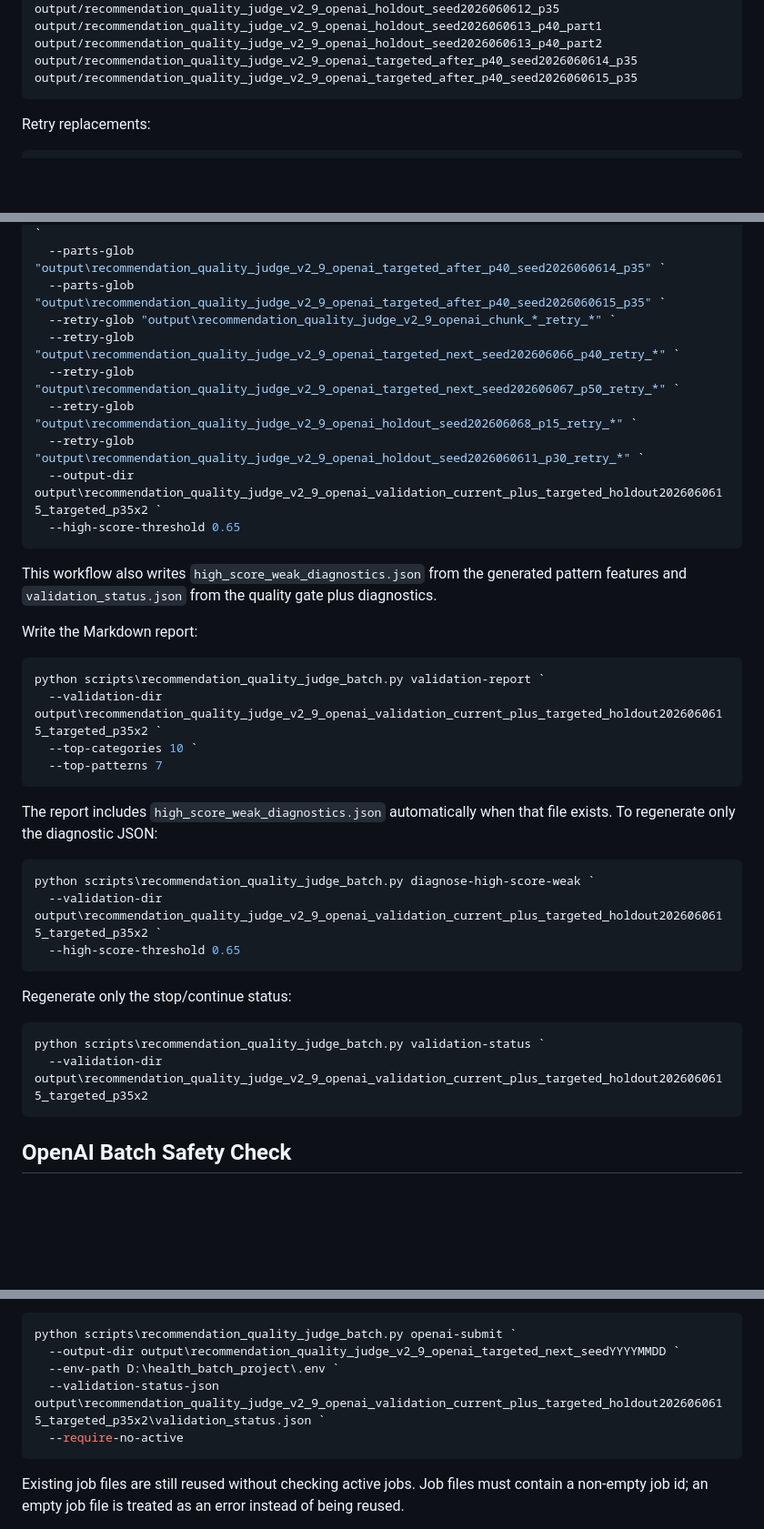
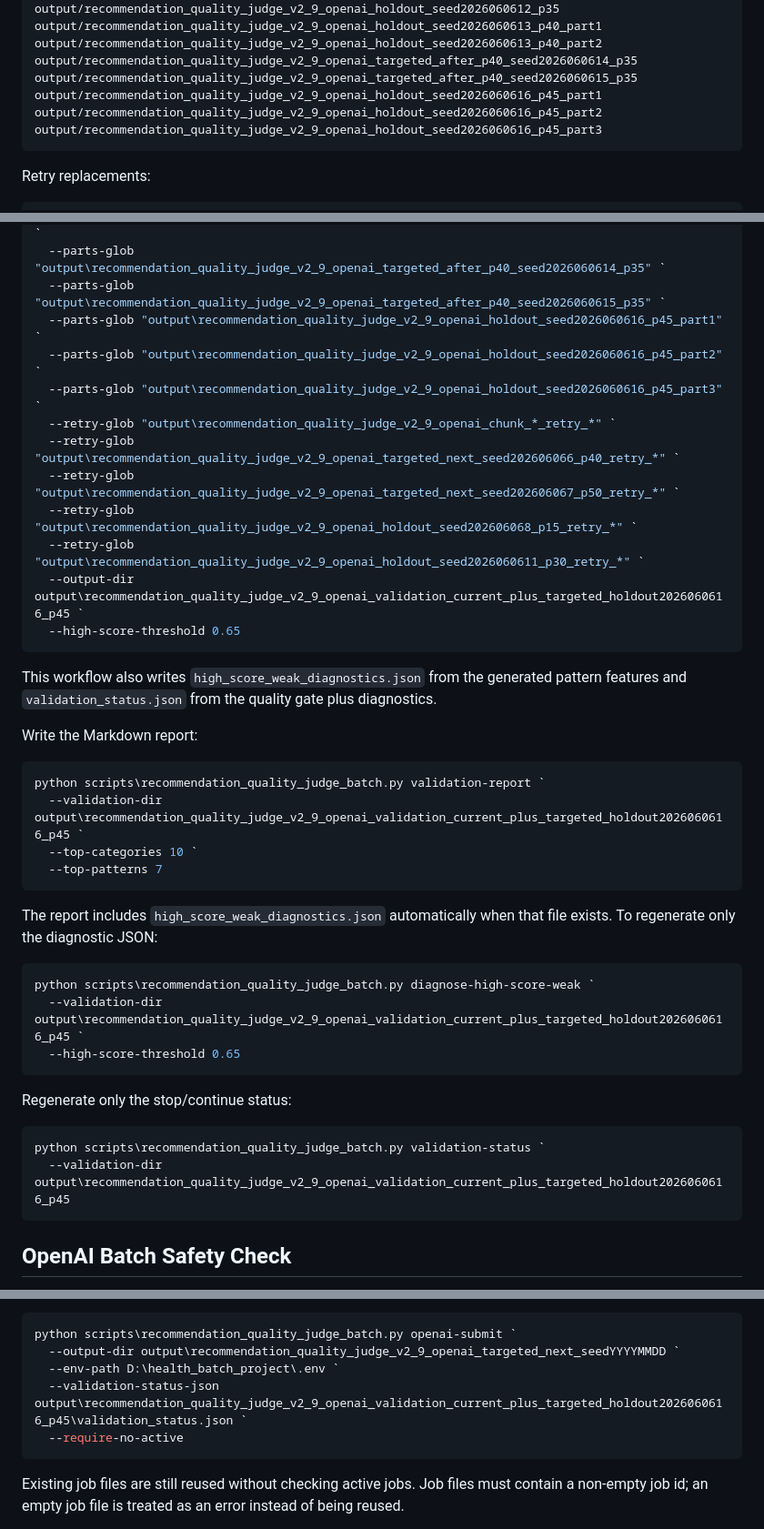
Before and after one commit to genius1998/medicine_similarity, a Markdown page: docs/recommendation_quality_validation.md, 3 parts joined by grey strips. Shown at 91% size. GitHub-like rendering; blank space fills up the shorter version.

````diff
--- a/docs/recommendation_quality_validation.md
+++ b/docs/recommendation_quality_validation.md
@@ -84,6 +86,9 @@ output/recommendation_quality_judge_v2_9_openai_holdout_seed2026060613_p40_part1
 output/recommendation_quality_judge_v2_9_openai_holdout_seed2026060613_p40_part2
 output/recommendation_quality_judge_v2_9_openai_targeted_after_p40_seed2026060614_p35
 output/recommendation_quality_judge_v2_9_openai_targeted_after_p40_seed2026060615_p35
+output/recommendation_quality_judge_v2_9_openai_holdout_seed2026060616_p45_part1
+output/recommendation_quality_judge_v2_9_openai_holdout_seed2026060616_p45_part2
+output/recommendation_quality_judge_v2_9_openai_holdout_seed2026060616_p45_part3
 ```
 
 Retry replacements:
@@ -130,12 +135,15 @@ python scripts\recommendation_quality_judge_batch.py validate-results `
   --parts-glob "output\recommendation_quality_judge_v2_9_openai_holdout_seed2026060613_p40_part2" `
   --parts-glob "output\recommendation_quality_judge_v2_9_openai_targeted_after_p40_seed2026060614_p35" `
   --parts-glob "output\recommendation_quality_judge_v2_9_openai_targeted_after_p40_seed2026060615_p35" `
+  --parts-glob "output\recommendation_quality_judge_v2_9_openai_holdout_seed2026060616_p45_part1" `
+  --parts-glob "output\recommendation_quality_judge_v2_9_openai_holdout_seed2026060616_p45_part2" `
+  --parts-glob "output\recommendation_quality_judge_v2_9_openai_holdout_seed2026060616_p45_part3" `
   --retry-glob "output\recommendation_quality_judge_v2_9_openai_chunk_*_retry_*" `
   --retry-glob "output\recommendation_quality_judge_v2_9_openai_targeted_next_seed202606066_p40_retry_*" `
   --retry-glob "output\recommendation_quality_judge_v2_9_openai_targeted_next_seed202606067_p50_retry_*" `
   --retry-glob "output\recommendation_quality_judge_v2_9_openai_holdout_seed202606068_p15_retry_*" `
   --retry-glob "output\recommendation_quality_judge_v2_9_openai_holdout_seed2026060611_p30_retry_*" `
-  --output-dir output\recommendation_quality_judge_v2_9_openai_validation_current_plus_targeted_holdout2026060615_targeted_p35x2 `
+  --output-dir output\recommendation_quality_judge_v2_9_openai_validation_current_plus_targeted_holdout2026060616_p45 `
   --high-score-threshold 0.65
 ```
 
@@ -145,7 +153,7 @@ Write the Markdown report:
 
 ```powershell
 python scripts\recommendation_quality_judge_batch.py validation-report `
-  --validation-dir output\recommendation_quality_judge_v2_9_openai_validation_current_plus_targeted_holdout2026060615_targeted_p35x2 `
+  --validation-dir output\recommendation_quality_judge_v2_9_openai_validation_current_plus_targeted_holdout2026060616_p45 `
   --top-categories 10 `
   --top-patterns 7
 ```
@@ -154,7 +162,7 @@ The report includes `high_score_weak_diagnostics.json` automatically when that f
 
 ```powershell
 python scripts\recommendation_quality_judge_batch.py diagnose-high-score-weak `
-  --validation-dir output\recommendation_quality_judge_v2_9_openai_validation_current_plus_targeted_holdout2026060615_targeted_p35x2 `
+  --validation-dir output\recommendation_quality_judge_v2_9_openai_validation_current_plus_targeted_holdout2026060616_p45 `
   --high-score-threshold 0.65
 ```
 
@@ -162,7 +170,7 @@ Regenerate only the stop/continue status:
 
 ```powershell
 python scripts\recommendation_quality_judge_batch.py validation-status `
-  --validation-dir output\recommendation_quality_judge_v2_9_openai_validation_current_plus_targeted_holdout2026060615_targeted_p35x2
+  --validation-dir output\recommendation_quality_judge_v2_9_openai_validation_current_plus_targeted_holdout2026060616_p45
 ```
 
 ## OpenAI Batch Safety Check
@@ -193,7 +201,7 @@ When using `openai-submit` directly, pass `--require-no-active` and the current
 python scripts\recommendation_quality_judge_batch.py openai-submit `
   --output-dir output\recommendation_quality_judge_v2_9_openai_targeted_next_seedYYYYMMDD `
   --env-path D:\health_batch_project\.env `
-  --validation-status-json output\recommendation_quality_judge_v2_9_openai_validation_current_plus_targeted_holdout2026060615_targeted_p35x2\validation_status.json `
+  --validation-status-json output\recommendation_quality_judge_v2_9_openai_validation_current_plus_targeted_holdout2026060616_p45\validation_status.json `
   --require-no-active
 ```
 
````
Also changed, not shown: other parts of docs/recommendation_quality_validation.md (+19 -17 lines).
